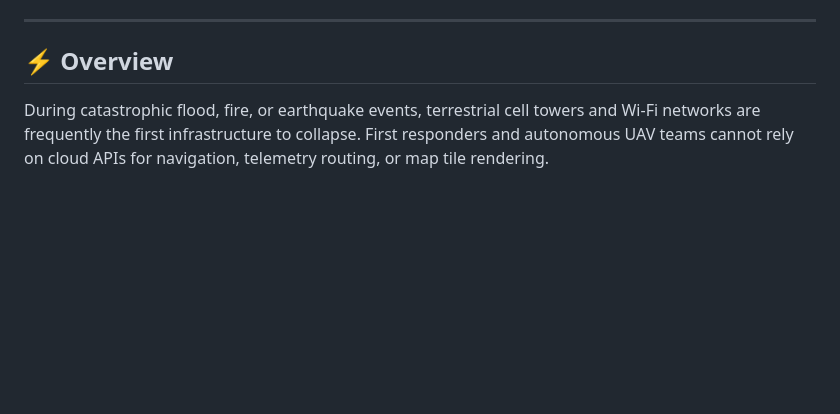
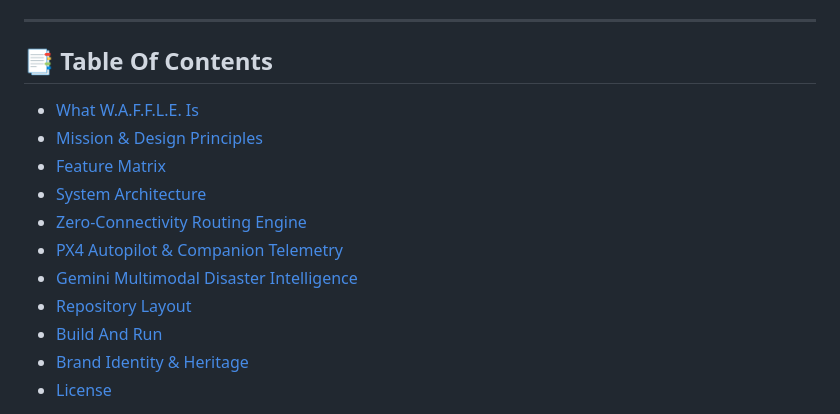
Before and after one commit to AhmadHasssan9181/Waffle, a Markdown page: README.md, the part around one of its changes. GitHub-like rendering; blank space fills up the shorter version.

```diff
--- a/README.md
+++ b/README.md
@@ -29,7 +30,17 @@
 
 ---
 
-## ⚡ Overview
+## 📑 Table Of Contents
 
-During catastrophic flood, fire, or earthquake events, terrestrial cell towers and Wi-Fi networks are frequently the first infrastructure to collapse. First responders and autonomous UAV teams cannot rely on cloud APIs for navigation, telemetry routing, or map tile rendering.
+- [What W.A.F.F.L.E. Is](#what-waffle-is)
+- [Mission & Design Principles](#mission--design-principles)
+- [Feature Matrix](#feature-matrix)
+- [System Architecture](#system-architecture)
+- [Zero-Connectivity Routing Engine](#zero-connectivity-routing-engine)
+- [PX4 Autopilot & Companion Telemetry](#px4-autopilot--companion-telemetry)
+- [Gemini Multimodal Disaster Intelligence](#gemini-multimodal-disaster-intelligence)
+- [Repository Layout](#repository-layout)
+- [Build And Run](#build-and-run)
+- [Brand Identity & Heritage](#brand-identity--heritage)
+- [License](#license)
 
```
Also changed, not shown: other parts of README.md (+131 -57 lines), assets/waffle-readme-header.png (added), 2 other files.
